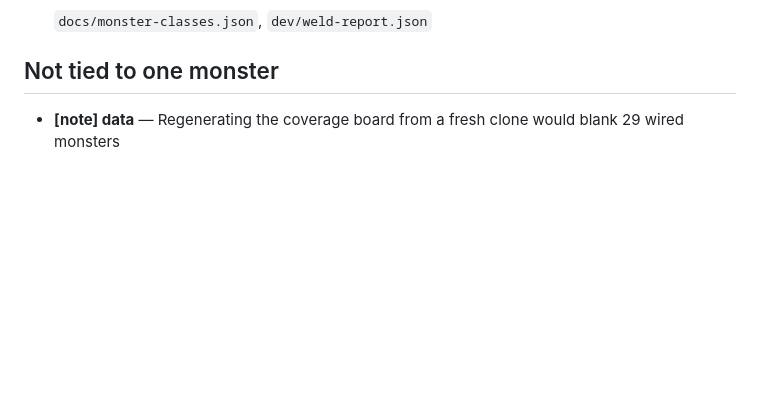
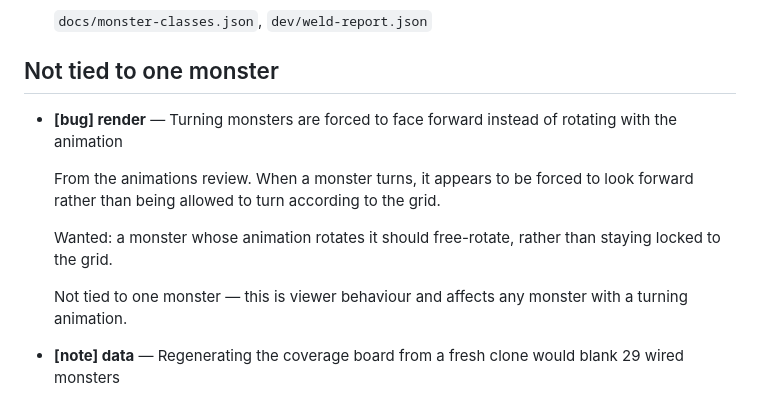
Before and after one commit to ArmoredRaven17/MHGU-Monster-Info, a Markdown page: notes/monster-viewer-findings.md, the part around one of its changes. Rendered like a GitHub page; blank space fills up the shorter version.

Commit message:
Log monsters being locked to the grid when their animation turns them
Viewer behaviour rather than a per-monster defect: a monster whose animation
rotates it should free-rotate instead of being forced to face forward.

Co-Authored-By: Claude Opus 5 <noreply@anthropic.com>
Claude-Session: https://claude.ai/code/session_01FL14EZKFH1L7ZFzosSNj4c

```diff
--- a/notes/monster-viewer-findings.md
+++ b/notes/monster-viewer-findings.md
@@ -225,6 +225,16 @@ in the code, that is the reading it was matched to, not the wording of the repor
 
 ## Not tied to one monster
 
+- **[bug] render** — Turning monsters are forced to face forward instead of rotating with the animation
+
+  From the animations review. When a monster turns, it appears to be forced to look forward rather
+  than being allowed to turn according to the grid.
+
+  Wanted: a monster whose animation rotates it should free-rotate, rather than staying locked to the
+  grid.
+
+  Not tied to one monster — this is viewer behaviour and affects any monster with a turning animation.
+
 - **[note] data** — Regenerating the coverage board from a fresh clone would blank 29 wired monsters
 
   As of pushed HEAD `b959955` (2026-09-24), `docs/effects/` holds 22 monster files. The Effects
```
Also changed, not shown: other parts of notes/monster-viewer-findings.md (+1 -1 lines).
